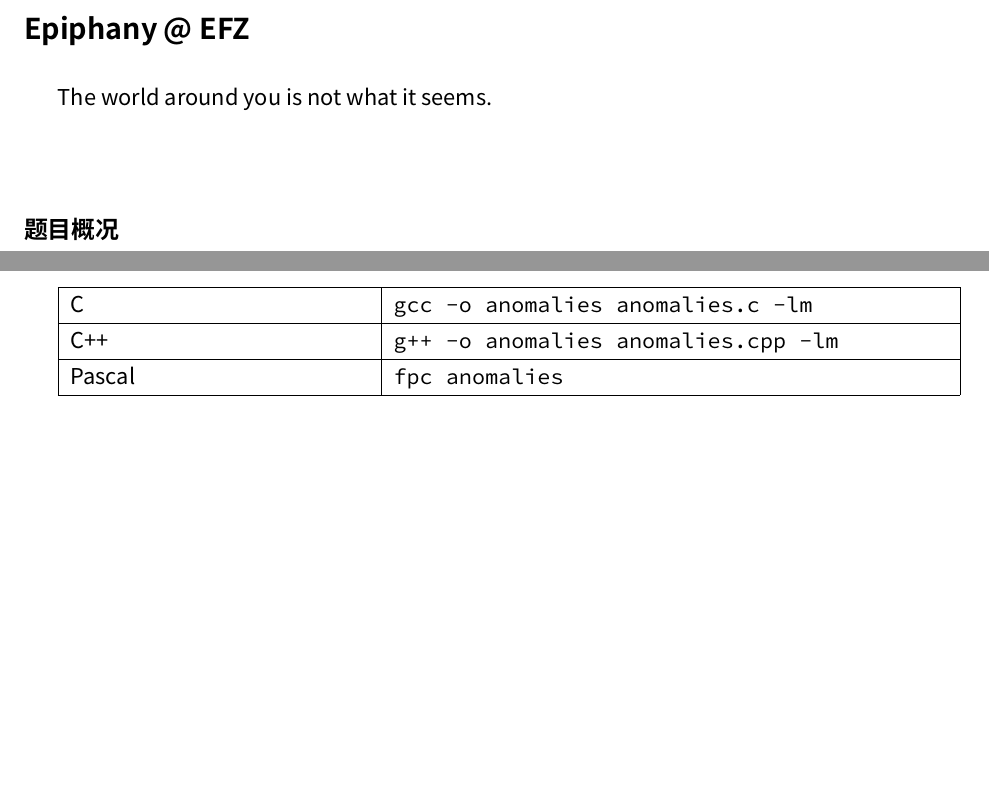
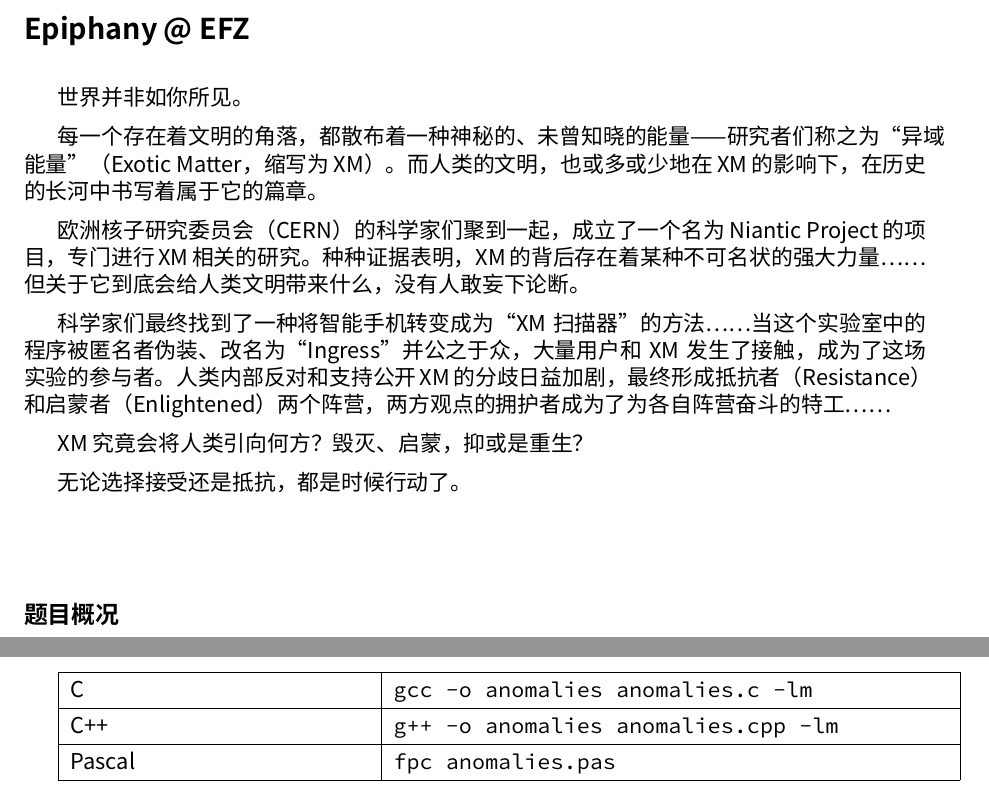
Before and after one commit to hsefz2018/TISAU, a LaTeX document (text/prob.tex): two parts of page 2 of 3, joined at a grey line, cut so that both start at the same text, the shorter picture padded with empty space. Compiled offline with XeLaTeX; a missing font is replaced by an installed copy or a similar font.

Commit message:
Add prelude

```diff
--- a/text/prob.tex
+++ b/text/prob.tex
@@ -24,7 +24,24 @@
 
 \section*{Epiphany @ EFZ}
 
-The world around you is not what it seems.
+世界并非如你所见。
+
+每一个存在着文明的角落，都散布着一种神秘的、未曾知晓的能量——研究者们称之为“异域能量”%
+（Exotic Matter，缩写为 XM）。而人类的文明，也或多或少地在 XM 的影响下，在历史的长河中%
+书写着属于它的篇章。
+
+欧洲核子研究委员会（CERN）的科学家们聚到一起，成立了一个名为 Niantic Project 的项目，%
+专门进行 XM 相关的研究。种种证据表明，XM 的背后存在着某种不可名状的强大力量……%
+但关于它到底会给人类文明带来什么，没有人敢妄下论断。
+
+科学家们最终找到了一种将智能手机转变成为“XM 扫描器”的方法……当这个实验室中的程序被%
+匿名者伪装、改名为“Ingress”并公之于众，大量用户和 XM 发生了接触，成为了这场实验的参与者。%
+人类内部反对和支持公开 XM 的分歧日益加剧，最终形成抵抗者（Resistance）和启蒙者（Enlightened）%
+两个阵营，两方观点的拥护者成为了为各自阵营奋斗的特工……
+
+XM 究竟会将人类引向何方？毁灭、启蒙，抑或是重生？
+
+无论选择接受还是抵抗，都是时候行动了。
 \newline\newline
 
 \subsection*{题目概况}
@@ -44,7 +61,7 @@
 \hline
 C & \multicolumn{3}{l|}{\texttt{gcc -o anomalies anomalies.c -lm}\makebox[5em]{}} \\ \hline
 C++ & \multicolumn{3}{l|}{\texttt{g++ -o anomalies anomalies.cpp -lm}\makebox[5em]{}} \\ \hline
-Pascal & \multicolumn{3}{l|}{\texttt{fpc anomalies}\makebox[5em]{}} \\ \hline
+Pascal & \multicolumn{3}{l|}{\texttt{fpc anomalies.pas}\makebox[5em]{}} \\ \hline
 \end{tabularx}
 \newpage
 
```
